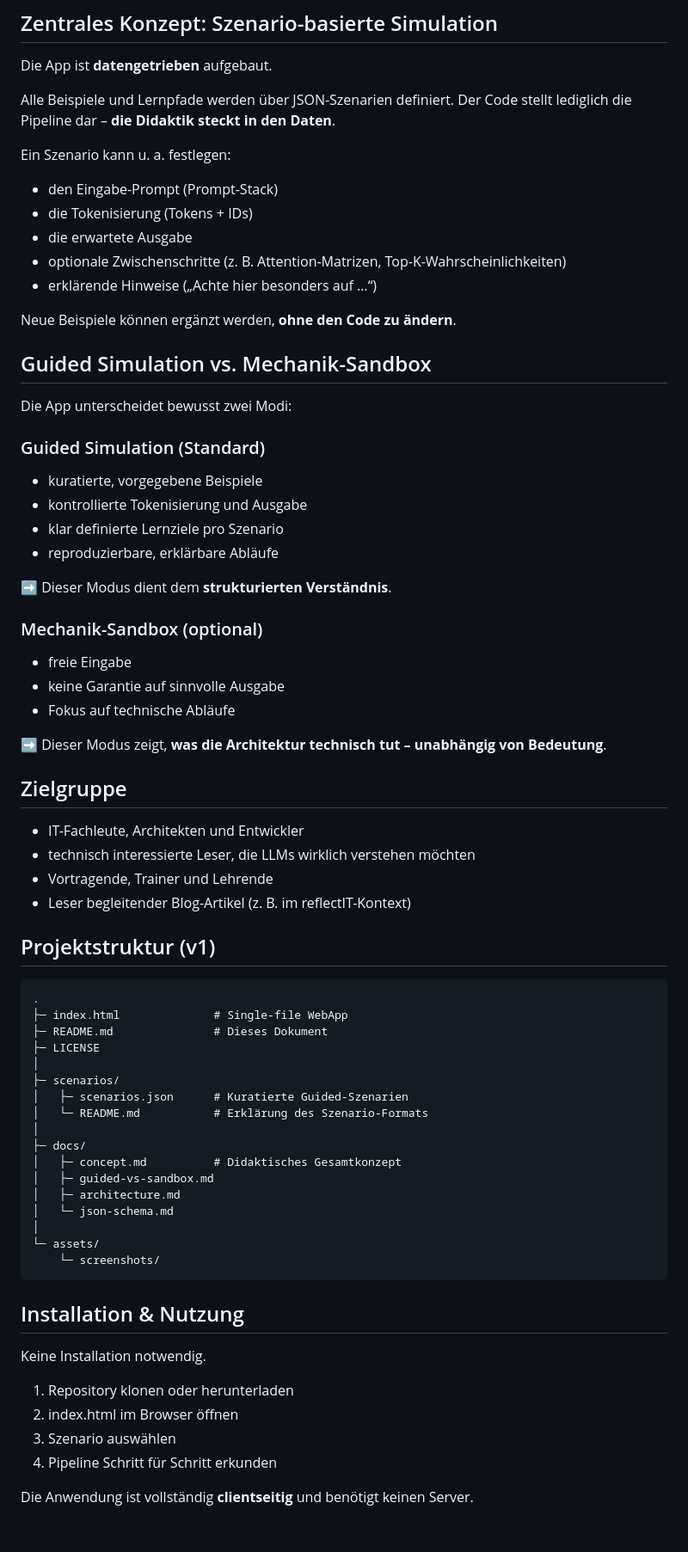
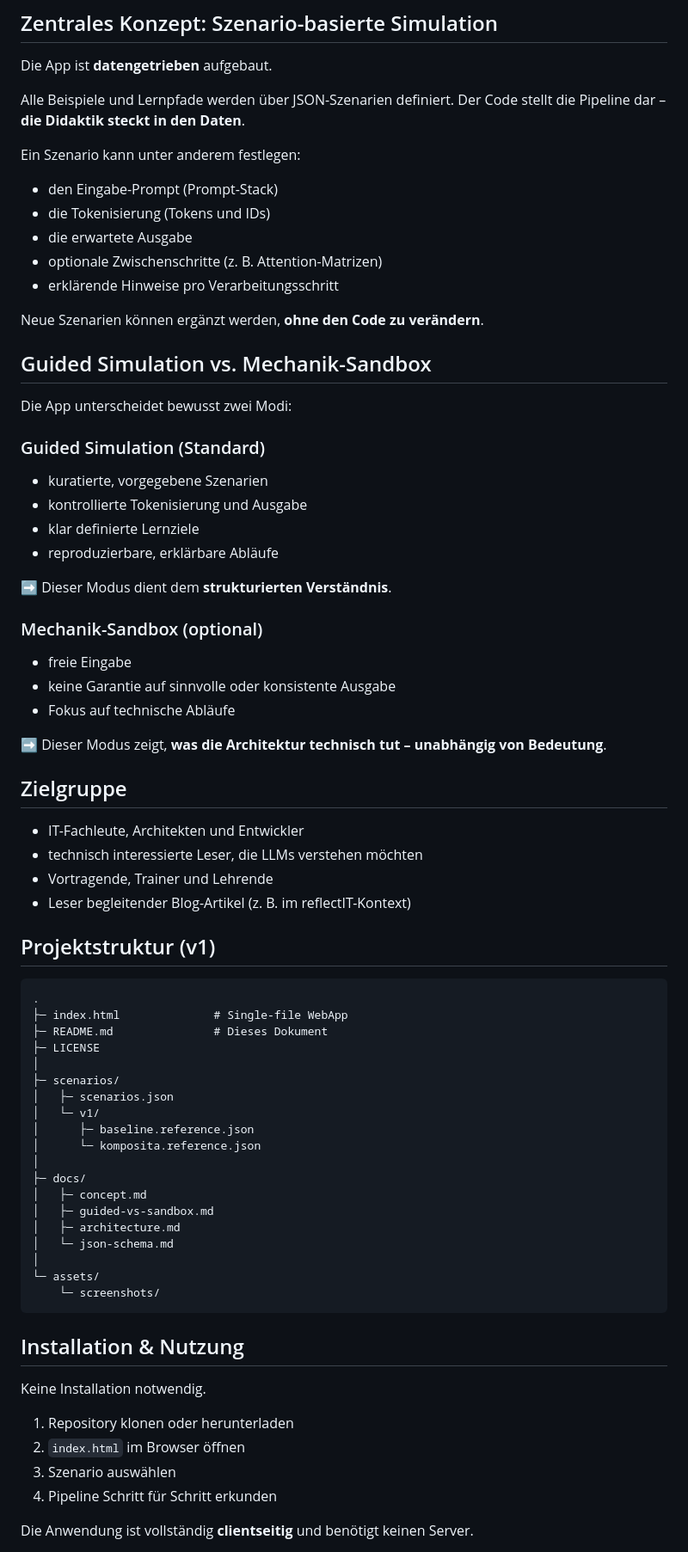
Before and after one commit to hrmnns/cher-llm-simulator, a Markdown page: README.md, the part around one of its changes. Shown at 86% size. Rendered like a GitHub page; blank space fills up the shorter version.

```diff
--- a/README.md
+++ b/README.md
@@ -39,17 +79,17 @@ Alle Ausgaben im *Guided Mode* sind **didaktisch vorgegeben** und dienen ausschl
 Die App ist **datengetrieben** aufgebaut.
 
 Alle Beispiele und Lernpfade werden über JSON-Szenarien definiert.
-Der Code stellt lediglich die Pipeline dar – **die Didaktik steckt in den Daten**.
+Der Code stellt die Pipeline dar – **die Didaktik steckt in den Daten**.
 
-Ein Szenario kann u. a. festlegen:
+Ein Szenario kann unter anderem festlegen:
 
 - den Eingabe-Prompt (Prompt-Stack)
-- die Tokenisierung (Tokens + IDs)
+- die Tokenisierung (Tokens und IDs)
 - die erwartete Ausgabe
-- optionale Zwischenschritte (z. B. Attention-Matrizen, Top-K-Wahrscheinlichkeiten)
-- erklärende Hinweise („Achte hier besonders auf …“)
+- optionale Zwischenschritte (z. B. Attention-Matrizen)
+- erklärende Hinweise pro Verarbeitungsschritt
 
-Neue Beispiele können ergänzt werden, **ohne den Code zu ändern**.
+Neue Szenarien können ergänzt werden, **ohne den Code zu verändern**.
 
 ## Guided Simulation vs. Mechanik-Sandbox
 
@@ -57,9 +97,9 @@ Die App unterscheidet bewusst zwei Modi:
 
 ### Guided Simulation (Standard)
 
-- kuratierte, vorgegebene Beispiele
+- kuratierte, vorgegebene Szenarien
 - kontrollierte Tokenisierung und Ausgabe
-- klar definierte Lernziele pro Szenario
+- klar definierte Lernziele
 - reproduzierbare, erklärbare Abläufe
 
 ➡️ Dieser Modus dient dem **strukturierten Verständnis**.
@@ -67,7 +107,7 @@ Die App unterscheidet bewusst zwei Modi:
 ### Mechanik-Sandbox (optional)
 
 - freie Eingabe
-- keine Garantie auf sinnvolle Ausgabe
+- keine Garantie auf sinnvolle oder konsistente Ausgabe
 - Fokus auf technische Abläufe
 
 ➡️ Dieser Modus zeigt, **was die Architektur technisch tut – unabhängig von Bedeutung**.
@@ -75,7 +115,7 @@ Die App unterscheidet bewusst zwei Modi:
 ## Zielgruppe
 
 - IT-Fachleute, Architekten und Entwickler
-- technisch interessierte Leser, die LLMs wirklich verstehen möchten
+- technisch interessierte Leser, die LLMs verstehen möchten
 - Vortragende, Trainer und Lehrende
 - Leser begleitender Blog-Artikel (z. B. im reflectIT-Kontext)
 
@@ -88,11 +128,13 @@ Die App unterscheidet bewusst zwei Modi:
 ├─ LICENSE
 │
 ├─ scenarios/
-│   ├─ scenarios.json      # Kuratierte Guided-Szenarien
-│   └─ README.md           # Erklärung des Szenario-Formats
+│   ├─ scenarios.json
+│   └─ v1/
+│      ├─ baseline.reference.json
+│      └─ komposita.reference.json
 │
 ├─ docs/
-│   ├─ concept.md          # Didaktisches Gesamtkonzept
+│   ├─ concept.md
 │   ├─ guided-vs-sandbox.md
 │   ├─ architecture.md
 │   └─ json-schema.md
@@ -106,7 +148,7 @@ Die App unterscheidet bewusst zwei Modi:
 Keine Installation notwendig.
 
 1. Repository klonen oder herunterladen
-2. index.html im Browser öffnen
+2. `index.html` im Browser öffnen
 3. Szenario auswählen
 4. Pipeline Schritt für Schritt erkunden
 
```
Also changed, not shown: other parts of README.md (+47 -7 lines).
